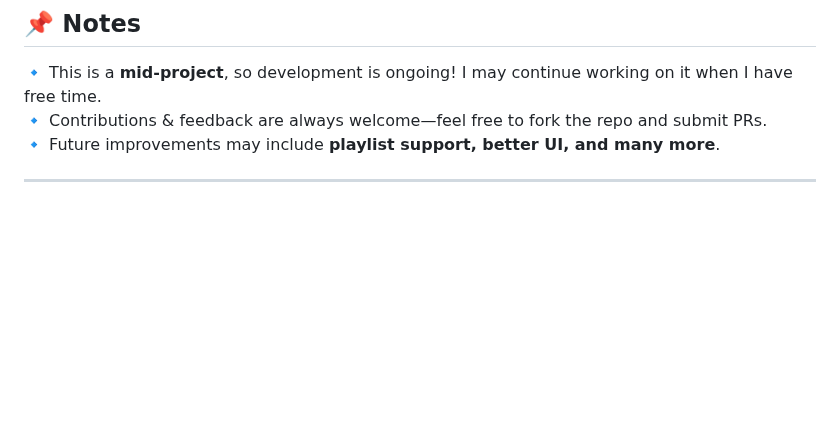
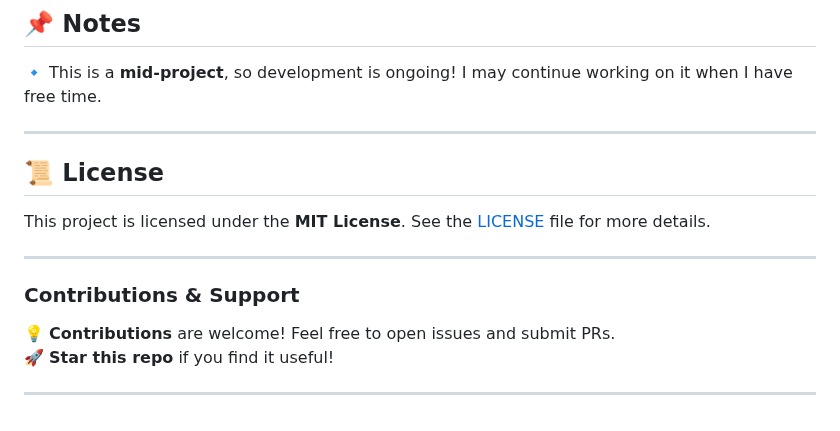
Before and after one commit to Takiyo0/resonix-app, a Markdown page: README.md, the part around the change. Rendered like a GitHub page; blank space fills up the shorter version.

Commit message:
feat: more sync readme

```diff
--- a/README.md
+++ b/README.md
@@ -100,7 +100,18 @@ Want to try Resonix? Here’s how you can set it up:
 
 🔹 This is a **mid-project**, so development is ongoing! I may continue working on it when I have
 free time.
-🔹 Contributions & feedback are always welcome—feel free to fork the repo and submit PRs.
-🔹 Future improvements may include **playlist support, better UI, and many more**.
 
 ---
+
+## 📜 **License**
+
+This project is licensed under the **MIT License**. See the [LICENSE](LICENSE) file for more details.
+
+---
+
+### **Contributions & Support**
+
+💡 **Contributions** are welcome! Feel free to open issues and submit PRs.
+🚀 **Star this repo** if you find it useful!
+
+---
```
